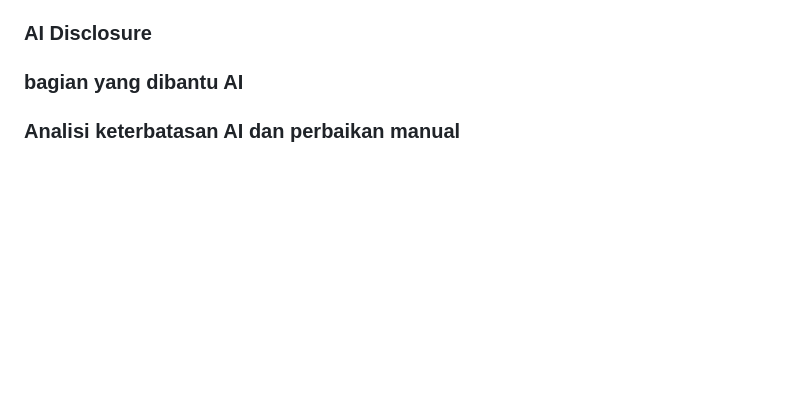
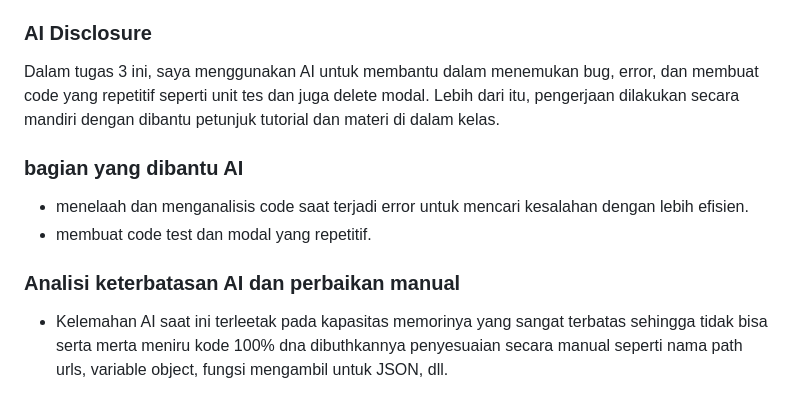
Before and after one commit to vin137/myportofolio, a Markdown page: README.md, the part around the change. Drawn GitHub-style; blank space fills up the shorter version.

Commit message:
menambah AI Disclosure

```diff
--- a/README.md
+++ b/README.md
@@ -133,7 +133,11 @@ Struktur JSON lebih disukai dari pada XML karena alssan keterbacaan, efisiensi,
 5. Hasil teks JSON dibungkus ke dalam objek dan dikirm kembali ke browser
 
 ### AI Disclosure
+Dalam tugas 3 ini, saya menggunakan AI untuk membantu dalam menemukan bug, error, dan membuat code yang repetitif seperti unit tes dan juga delete modal. Lebih dari itu, pengerjaan dilakukan secara mandiri dengan dibantu petunjuk tutorial dan materi di dalam kelas.
 
 ### bagian yang dibantu AI
+* menelaah dan menganalisis code saat terjadi error untuk mencari kesalahan dengan lebih efisien.
+* membuat code test dan modal yang repetitif.
 
 ### Analisi keterbatasan AI dan perbaikan manual
+* Kelemahan AI saat ini terleetak pada kapasitas memorinya yang sangat terbatas sehingga tidak bisa serta merta meniru kode 100% dna dibuthkannya penyesuaian secara manual seperti nama path urls, variable object, fungsi mengambil untuk JSON, dll.
```
